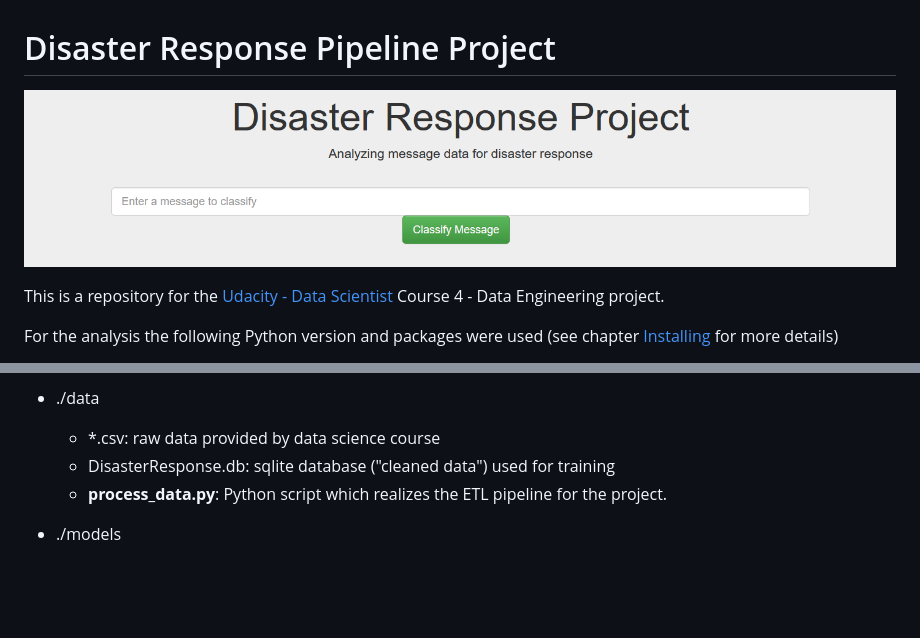
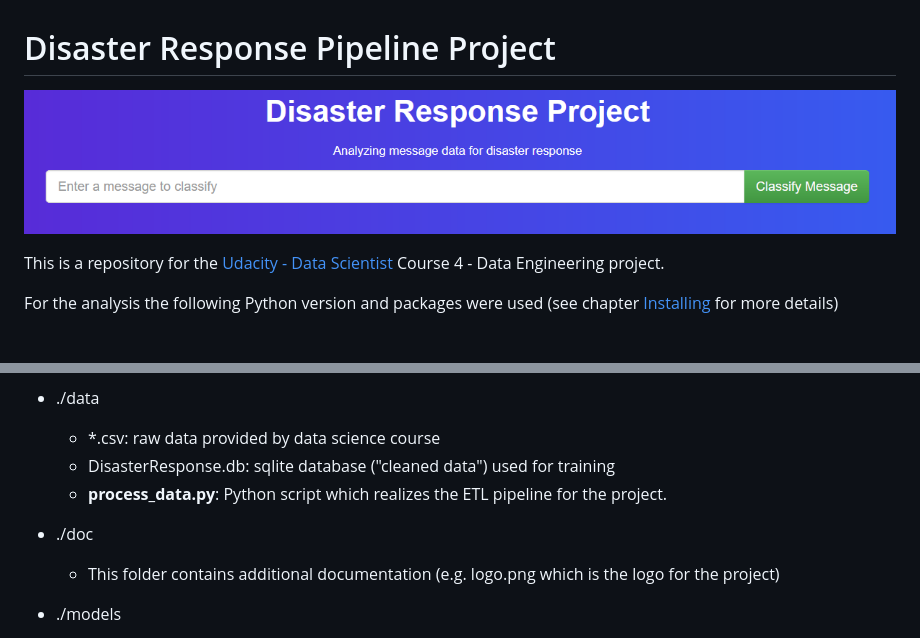
Before and after one commit to Enginamics/disaster_response_pipeline, a Markdown page: README.md, 2 parts joined by grey strips. GitHub-like rendering; pictures changed too: doc/logo.png; blank space fills up the shorter version.

```diff
--- a/README.md
+++ b/README.md
@@ -50,6 +50,9 @@ This GitHub repository consists of the following main files and folders:
     - *.csv: raw data provided by data science course
     - DisasterResponse.db: sqlite database ("cleaned data") used for training
     - **process_data.py**: Python script which realizes the ETL pipeline for the project.
+
+- ./doc
+    - This folder contains additional documentation (e.g. logo.png which is the logo for the project)
 
 - ./models
     - classifier.pkl: pkl file of trained model
```
Also changed, not shown: 2 other files.
